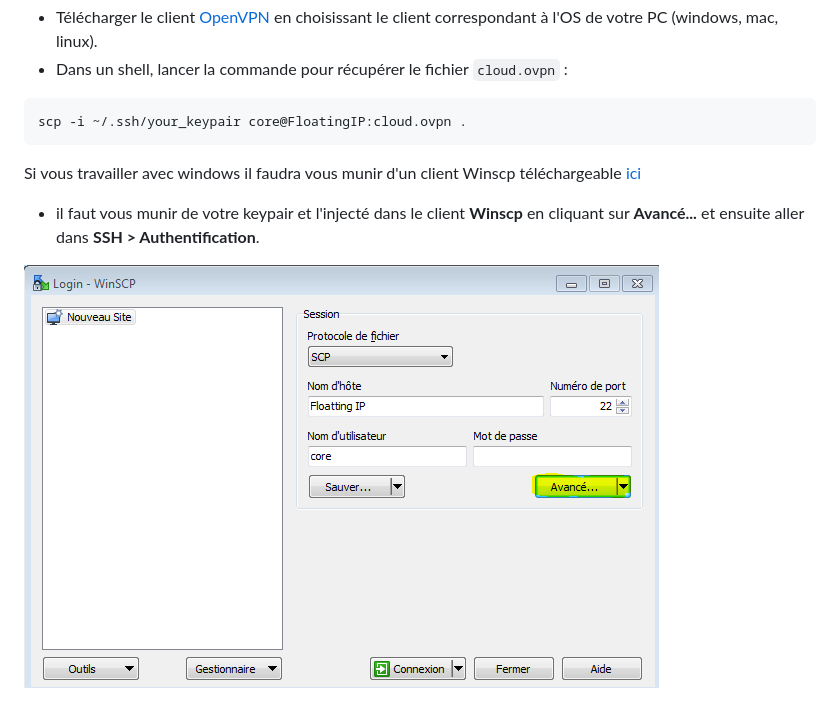
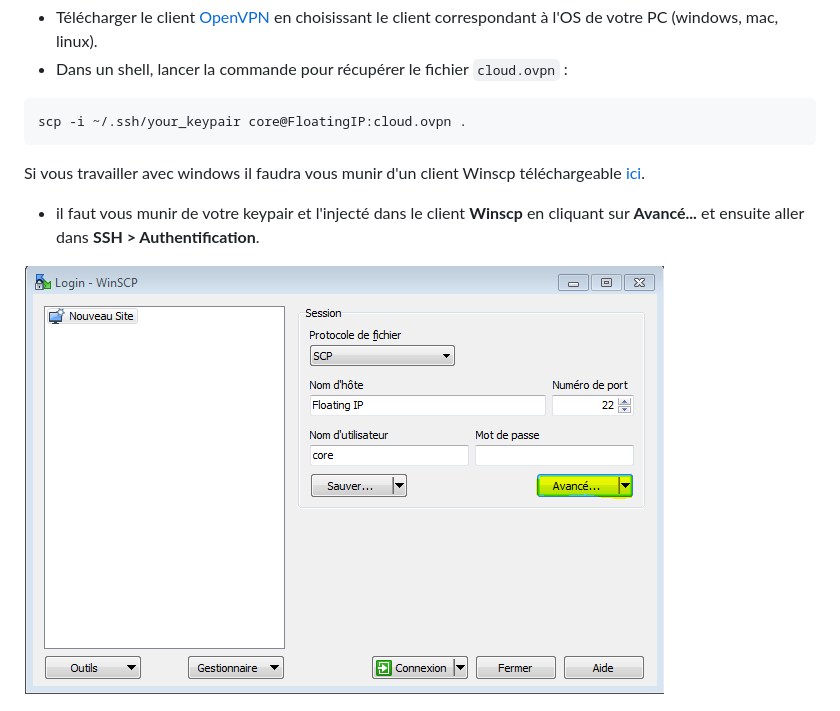
Before and after one commit to juliend88/Docker, a Markdown page: bundle-toolbox/README.md, the part around the change. Rendered like a GitHub page; pictures changed too: bundle-toolbox/img/winscpconf.png.

````diff
--- a/bundle-toolbox/README.md
+++ b/bundle-toolbox/README.md
@@ -90,7 +90,7 @@ Ne vous reste plus qu'à récupérer le fichier de configuration **OpenVPN** `cl
 scp -i ~/.ssh/your_keypair core@FloatingIP:cloud.ovpn .
 ```
 
-Si vous travailler avec windows il faudra vous munir d'un client Winscp téléchargeable [ici](https://winscp.net/download/winscp577setup.exe)
+Si vous travailler avec windows il faudra vous munir d'un client Winscp téléchargeable [ici](https://winscp.net/download/winscp577setup.exe).
 
 * il faut vous munir de votre keypair et l'injecté dans le client **Winscp** en cliquant sur **Avancé...** et ensuite aller dans **SSH > Authentification**.
 
````
Also changed, not shown: bundle-toolbox/README-EN.md (+13 -2 lines), bundle-toolbox/img/addsshkeyen.png (added), bundle-toolbox/img/winscpconfen.png (added).
